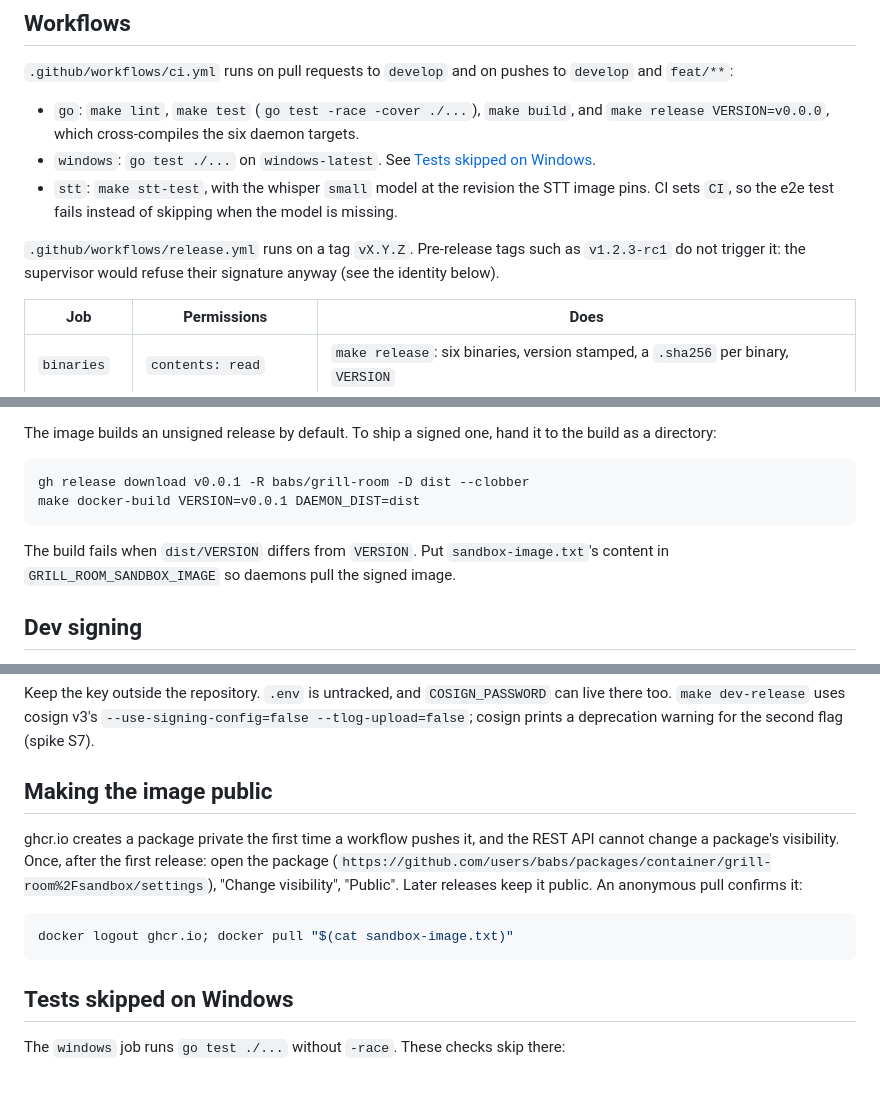
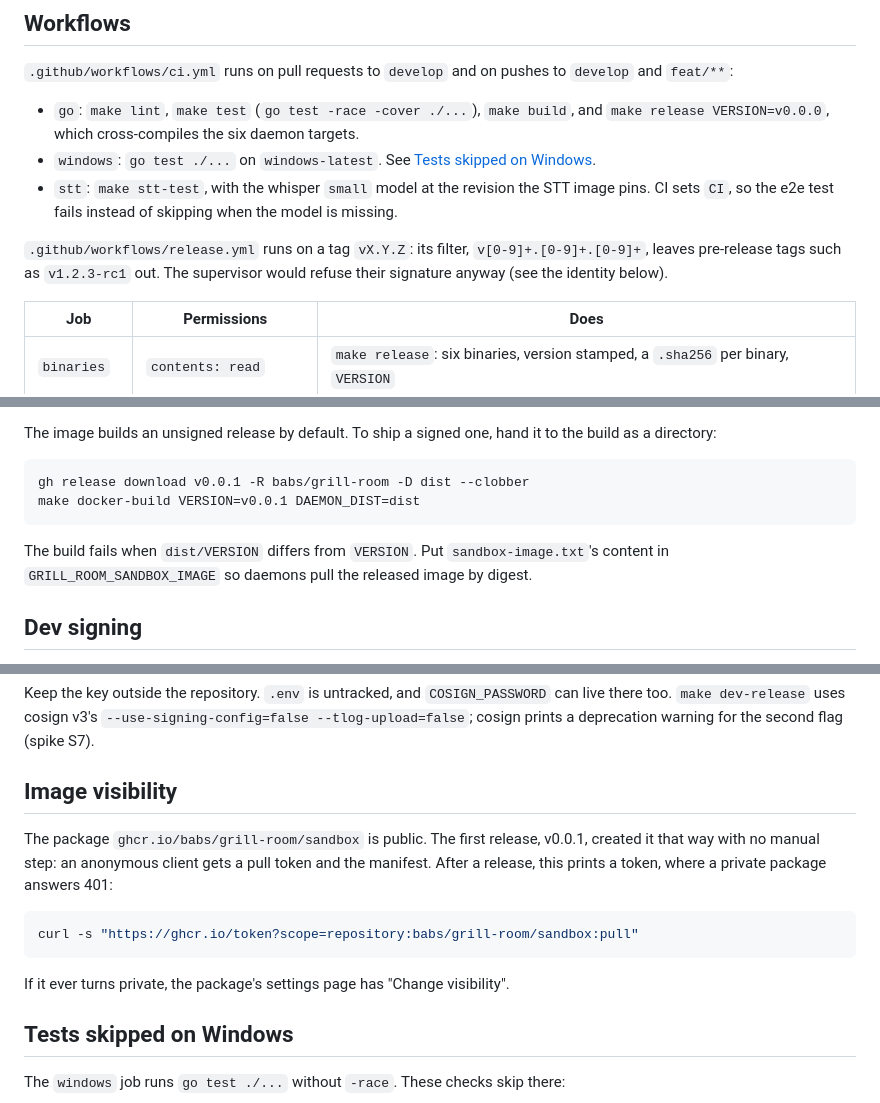
Before and after one commit to babs/grill-room, a Markdown page: docs/release.md, 3 parts joined by grey strips. GitHub-like rendering.

Commit message:
docs(release): record the image visibility observed on v0.0.1

````diff
--- a/docs/release.md
+++ b/docs/release.md
@@ -10,7 +10,7 @@ GitHub Actions builds and signs every release. Nobody holds a signing key: cosig
 - `windows`: `go test ./...` on `windows-latest`. See [Tests skipped on Windows](#tests-skipped-on-windows).
 - `stt`: `make stt-test`, with the whisper `small` model at the revision the STT image pins. CI sets `CI`, so the e2e test fails instead of skipping when the model is missing.
 
-`.github/workflows/release.yml` runs on a tag `vX.Y.Z`. Pre-release tags such as `v1.2.3-rc1` do not trigger it: the supervisor would refuse their signature anyway (see the identity below).
+`.github/workflows/release.yml` runs on a tag `vX.Y.Z`: its filter, `v[0-9]+.[0-9]+.[0-9]+`, leaves pre-release tags such as `v1.2.3-rc1` out. The supervisor would refuse their signature anyway (see the identity below).
 
 | Job | Permissions | Does |
 |---|---|---|
@@ -72,7 +72,7 @@ gh release download v0.0.1 -R babs/grill-room -D dist --clobber
 make docker-build VERSION=v0.0.1 DAEMON_DIST=dist
 ```
 
-The build fails when `dist/VERSION` differs from `VERSION`. Put `sandbox-image.txt`'s content in `GRILL_ROOM_SANDBOX_IMAGE` so daemons pull the signed image.
+The build fails when `dist/VERSION` differs from `VERSION`. Put `sandbox-image.txt`'s content in `GRILL_ROOM_SANDBOX_IMAGE` so daemons pull the released image by digest.
 
 ## Dev signing
 
@@ -89,13 +89,15 @@ make docker-build VERSION=v0.0.0-dev DAEMON_DIST=dist
 
 Keep the key outside the repository. `.env` is untracked, and `COSIGN_PASSWORD` can live there too. `make dev-release` uses cosign v3's `--use-signing-config=false --tlog-upload=false`; cosign prints a deprecation warning for the second flag (spike S7).
 
-## Making the image public
+## Image visibility
 
-ghcr.io creates a package private the first time a workflow pushes it, and the REST API cannot change a package's visibility. Once, after the first release: open the package (`https://github.com/users/babs/packages/container/grill-room%2Fsandbox/settings`), "Change visibility", "Public". Later releases keep it public. An anonymous pull confirms it:
+The package `ghcr.io/babs/grill-room/sandbox` is public. The first release, v0.0.1, created it that way with no manual step: an anonymous client gets a pull token and the manifest. After a release, this prints a token, where a private package answers 401:
 
 ```sh
-docker logout ghcr.io; docker pull "$(cat sandbox-image.txt)"
+curl -s "https://ghcr.io/token?scope=repository:babs/grill-room/sandbox:pull"
 ```
+
+If it ever turns private, the package's settings page has "Change visibility".
 
 ## Tests skipped on Windows
 
````
Also changed, not shown: other parts of docs/release.md (+1 -1 lines).
